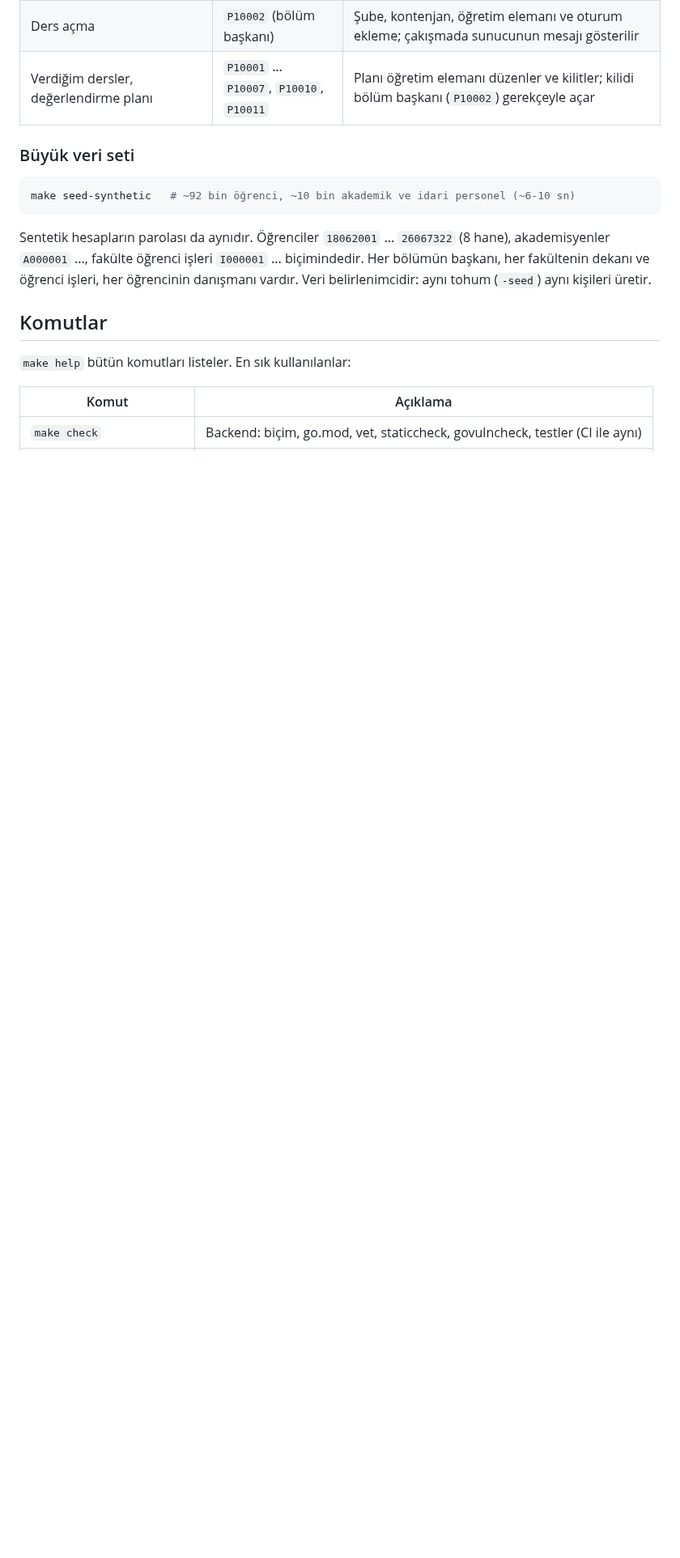
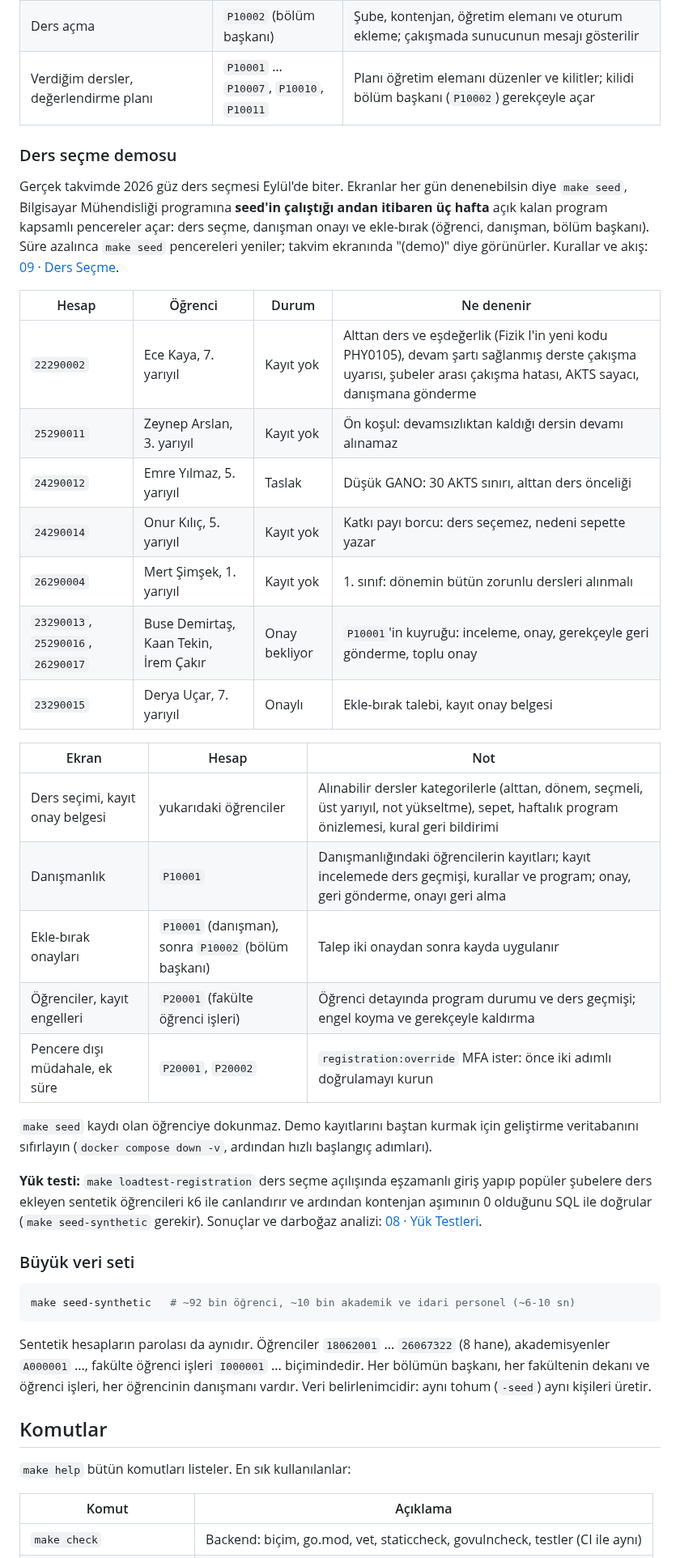
Before and after one commit to CAPELLAX02/agora, a Markdown page: README.md, the part around one of its changes. Shown at 81% size. Drawn GitHub-style; blank space fills up the shorter version.

Commit message:
README: ders seçme demo rehberi, geçmiş dönemler ve yük testi eklendi

```diff
--- a/README.md
+++ b/README.md
@@ -82,6 +84,32 @@ make web-dev       # web: http://localhost:5173
 | Ders kataloğu, ders planları, haftalık program, not ölçeği | herkes | Ders planı taslağı açma ve yürürlüğe koyma `P20002` (merkezi öğrenci işleri) ya da `P20001` (fakülte) ile |
 | Ders açma | `P10002` (bölüm başkanı) | Şube, kontenjan, öğretim elemanı ve oturum ekleme; çakışmada sunucunun mesajı gösterilir |
 | Verdiğim dersler, değerlendirme planı | `P10001` … `P10007`, `P10010`, `P10011` | Planı öğretim elemanı düzenler ve kilitler; kilidi bölüm başkanı (`P10002`) gerekçeyle açar |
+
+### Ders seçme demosu
+
+Gerçek takvimde 2026 güz ders seçmesi Eylül'de biter. Ekranlar her gün denenebilsin diye `make seed`, Bilgisayar Mühendisliği programına **seed'in çalıştığı andan itibaren üç hafta** açık kalan program kapsamlı pencereler açar: ders seçme, danışman onayı ve ekle-bırak (öğrenci, danışman, bölüm başkanı). Süre azalınca `make seed` pencereleri yeniler; takvim ekranında "(demo)" diye görünürler. Kurallar ve akış: [09 · Ders Seçme](docs/mimari/09-ders-secme-kurallari.md).
+
+| Hesap | Öğrenci | Durum | Ne denenir |
+| ----- | ------- | ----- | ---------- |
+| `22290002` | Ece Kaya, 7. yarıyıl | Kayıt yok | Alttan ders ve eşdeğerlik (Fizik I'in yeni kodu PHY0105), devam şartı sağlanmış derste çakışma uyarısı, şubeler arası çakışma hatası, AKTS sayacı, danışmana gönderme |
+| `25290011` | Zeynep Arslan, 3. yarıyıl | Kayıt yok | Ön koşul: devamsızlıktan kaldığı dersin devamı alınamaz |
+| `24290012` | Emre Yılmaz, 5. yarıyıl | Taslak | Düşük GANO: 30 AKTS sınırı, alttan ders önceliği |
+| `24290014` | Onur Kılıç, 5. yarıyıl | Kayıt yok | Katkı payı borcu: ders seçemez, nedeni sepette yazar |
+| `26290004` | Mert Şimşek, 1. yarıyıl | Kayıt yok | 1. sınıf: dönemin bütün zorunlu dersleri alınmalı |
+| `23290013`, `25290016`, `26290017` | Buse Demirtaş, Kaan Tekin, İrem Çakır | Onay bekliyor | `P10001`'in kuyruğu: inceleme, onay, gerekçeyle geri gönderme, toplu onay |
+| `23290015` | Derya Uçar, 7. yarıyıl | Onaylı | Ekle-bırak talebi, kayıt onay belgesi |
+
+| Ekran | Hesap | Not |
+| ----- | ----- | --- |
+| Ders seçimi, kayıt onay belgesi | yukarıdaki öğrenciler | Alınabilir dersler kategorilerle (alttan, dönem, seçmeli, üst yarıyıl, not yükseltme), sepet, haftalık program önizlemesi, kural geri bildirimi |
+| Danışmanlık | `P10001` | Danışmanlığındaki öğrencilerin kayıtları; kayıt incelemede ders geçmişi, kurallar ve program; onay, geri gönderme, onayı geri alma |
+| Ekle-bırak onayları | `P10001` (danışman), sonra `P10002` (bölüm başkanı) | Talep iki onaydan sonra kayda uygulanır |
+| Öğrenciler, kayıt engelleri | `P20001` (fakülte öğrenci işleri) | Öğrenci detayında program durumu ve ders geçmişi; engel koyma ve gerekçeyle kaldırma |
+| Pencere dışı müdahale, ek süre | `P20001`, `P20002` | `registration:override` MFA ister: önce iki adımlı doğrulamayı kurun |
+
+`make seed` kaydı olan öğrenciye dokunmaz. Demo kayıtlarını baştan kurmak için geliştirme veritabanını sıfırlayın (`docker compose down -v`, ardından hızlı başlangıç adımları).
+
+**Yük testi:** `make loadtest-registration` ders seçme açılışında eşzamanlı giriş yapıp popüler şubelere ders ekleyen sentetik öğrencileri k6 ile canlandırır ve ardından kontenjan aşımının 0 olduğunu SQL ile doğrular (`make seed-synthetic` gerekir). Sonuçlar ve darboğaz analizi: [08 · Yük Testleri](docs/mimari/08-yuk-testleri.md).
 
 ### Büyük veri seti
 
```
Also changed, not shown: other parts of README.md (+5 -3 lines).
